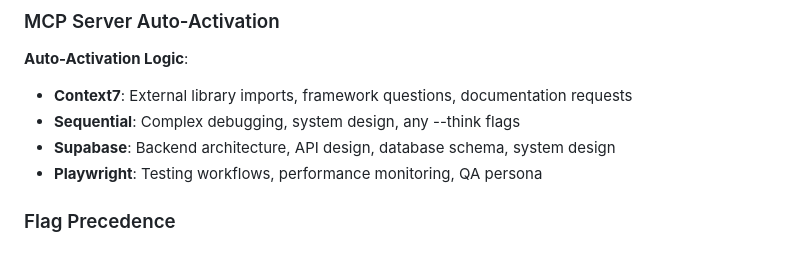
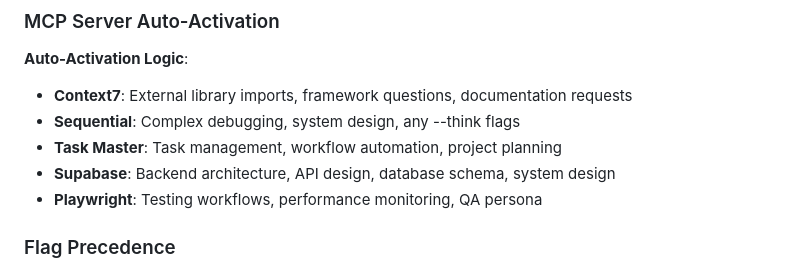
Before and after one commit to gudfhr95/goat, a Markdown page: .claude/FLAGS.md, the part around the change. Rendered like a GitHub page.

```diff
--- a/.claude/FLAGS.md
+++ b/.claude/FLAGS.md
@@ -184,6 +184,7 @@ Flag system with auto-activation and conflict resolution.
 
 - **Context7**: External library imports, framework questions, documentation requests
 - **Sequential**: Complex debugging, system design, any --think flags
+- **Task Master**: Task management, workflow automation, project planning
 - **Supabase**: Backend architecture, API design, database schema, system design
 - **Playwright**: Testing workflows, performance monitoring, QA persona
 
```
